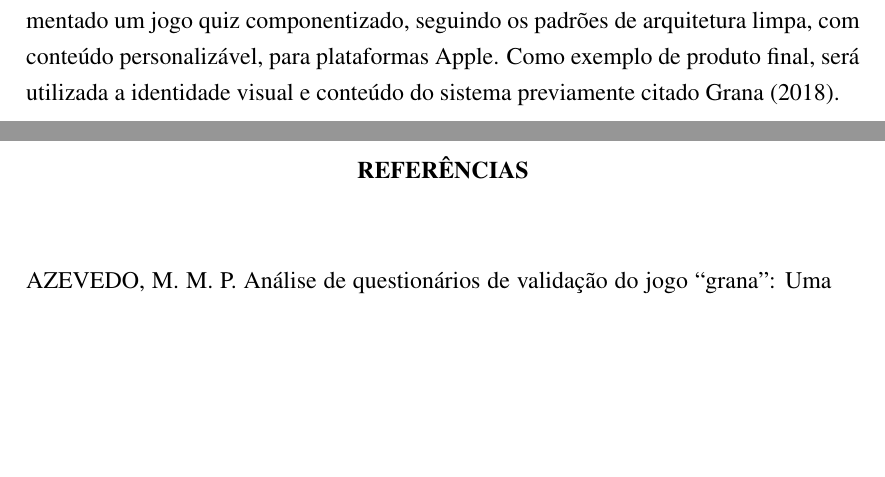
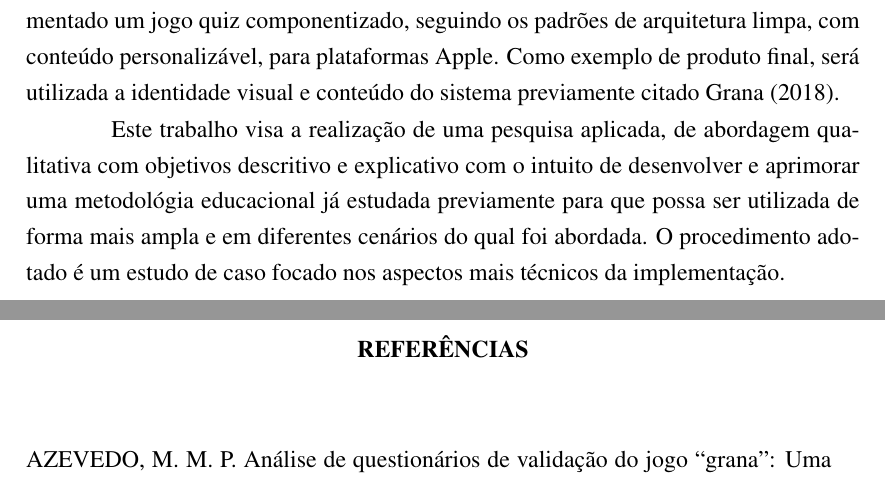
Before and after one commit to AlbertQueiroz/Undergraduate-Thesis, a LaTeX document (monografia.tex, which reads introducao.tex): two parts of pages 8 and 9 of 9, joined at a grey line, cut so that both start at the same text, the shorter picture padded with empty space. Compiled offline with pdfLaTeX.

Commit message:
Metodologia da Pesquisa

```diff
--- a/introducao.tex
+++ b/introducao.tex
@@ -13,3 +13,5 @@ Além disso, o conceito de "white-label" tem ganhado popularidade no desenvolvim
 É consideravelmente mais efieciente utilizar de ilustrações para gerar engajamento do público infantil e torna-se cada vez mais simples capturar a atenção desse público alvo em plataformas móveis, uma vez que já realizam muitas atividades nesse tipo de aparelho. Portanto, é de suma importância que haja uma maneira rápida e simplificada de gerar diferentes produtos com temáticas diversificadas para esse tipo de equipamento visando despertar o interesse de crianças para cada vez mais tópicos importantes considerados complicados e por muitas vezes desinteressantes para elas.
 
 Pensando nisso, esse trabalho busca aplicar o conceito de "white-label" para aplicações gamificadas no formato de quiz com o intuito de facilitar e/ou viabilizar o ensino de determinados temas ou assuntos para o público infantil. Para tal, será implementado um jogo quiz componentizado, seguindo os padrões de arquitetura limpa, com conteúdo personalizável, para plataformas Apple. Como exemplo de produto final, será utilizada a identidade visual e conteúdo do sistema previamente citado Grana (2018).
+
+Este trabalho visa a realização de uma pesquisa aplicada, de abordagem qualitativa com objetivos descritivo e explicativo com o intuito de desenvolver e aprimorar uma metodológia educacional já estudada previamente para que possa ser utilizada de forma mais ampla e em diferentes cenários do qual foi abordada. O procedimento adotado é um estudo de caso focado nos aspectos mais técnicos da implementação.
```
Also changed, not shown: Artigo.pdf.
